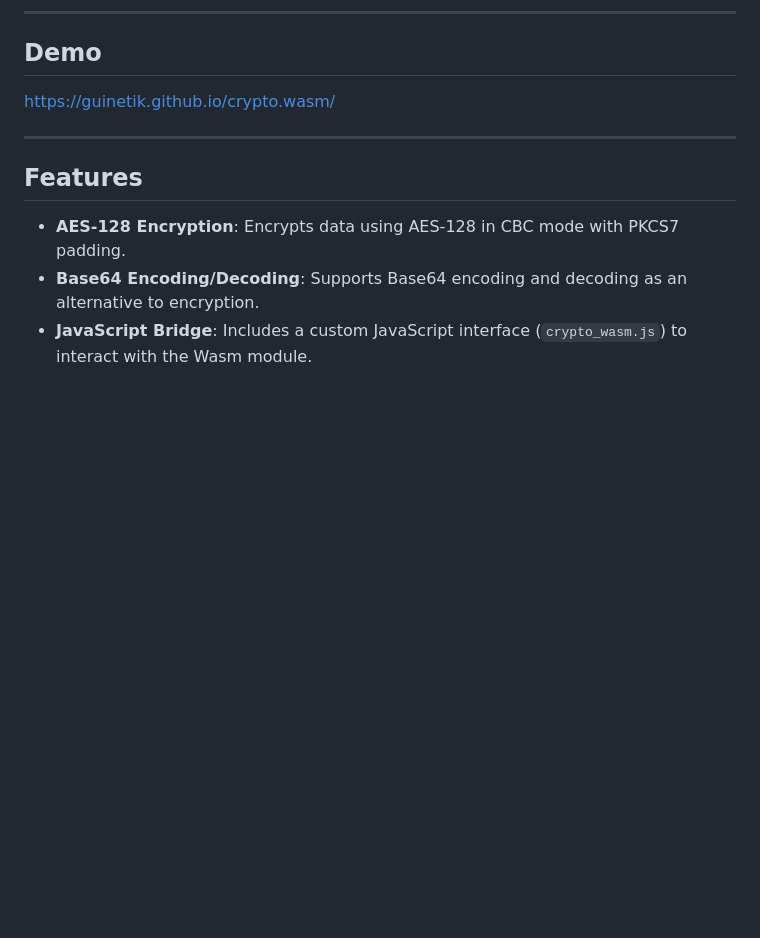
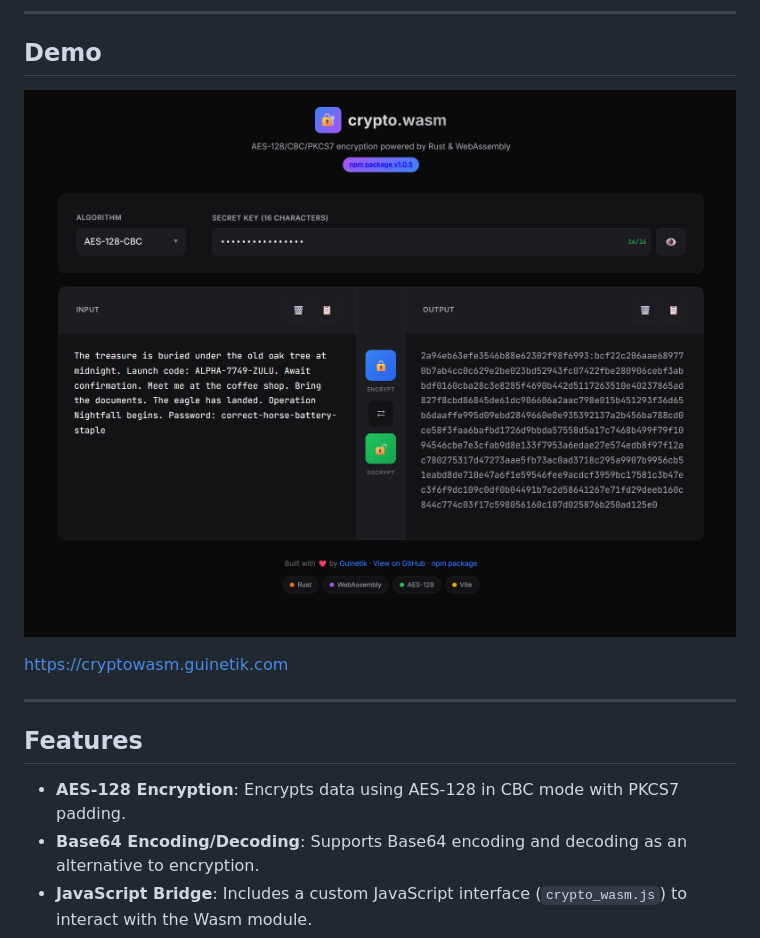
Before and after one commit to guinetik/crypto.wasm, a Markdown page: README.md, the part around the change. GitHub-like rendering; pictures changed too: demo.png (added); blank space fills up the shorter version.

```diff
--- a/README.md
+++ b/README.md
@@ -8,7 +8,9 @@ This is a **study-focused WebAssembly library** designed to explore the bridge b
 
 ## Demo
 
-https://guinetik.github.io/crypto.wasm/
+![Demo Screenshot](demo.png)
+
+https://cryptowasm.guinetik.com
 
 ---
 
```
